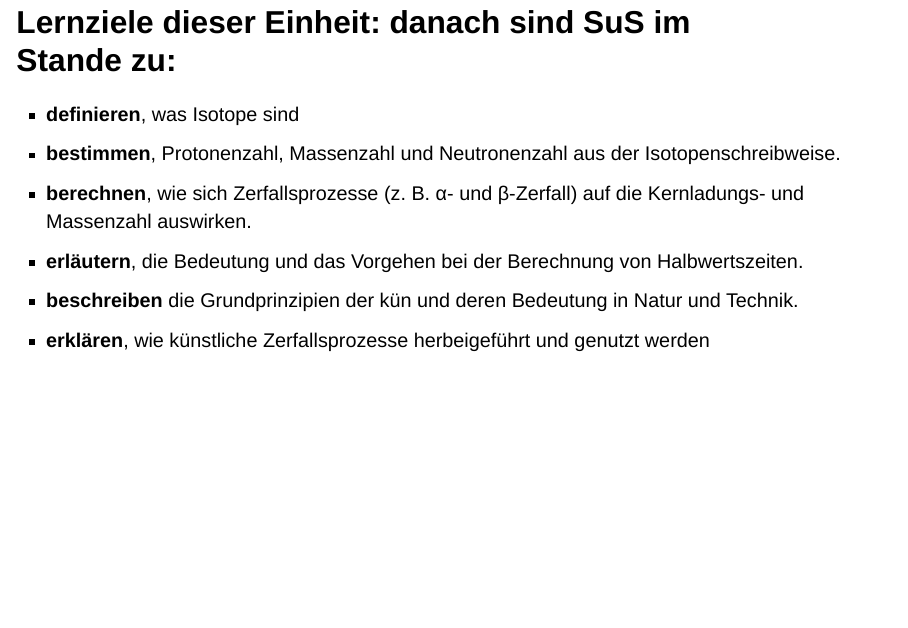
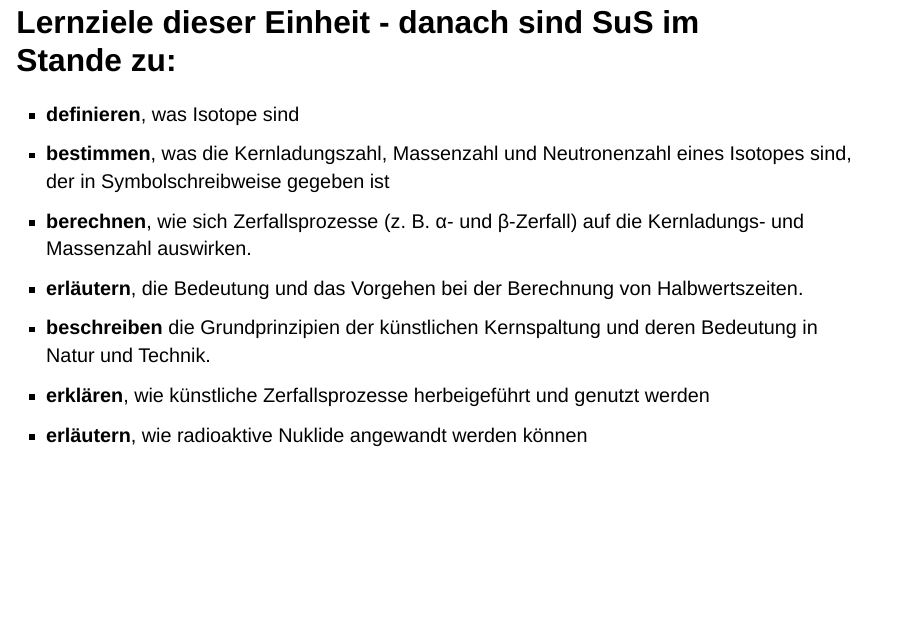
Before and after one commit to HerrVasin/p, a Quarto document (qpres/kernphysik.qmd): page 2 of 20. Rendered offline with R 4.5, knitr and Pandoc in place of Quarto, with nearby package versions; drawn as Slidy slides in place of the format the file asks for.

Commit message:
goal slide edited

```diff
--- a/qpres/kernphysik.qmd
+++ b/qpres/kernphysik.qmd
@@ -15,15 +15,16 @@ lang: de
 ---
 
 
-## Lernziele dieser Einheit: danach sind SuS im Stande zu: {.smaller}
+## Lernziele dieser Einheit - danach sind SuS im Stande zu: {.smaller}
 
 
 - **definieren**, was Isotope sind
-- **bestimmen**, Protonenzahl, Massenzahl und Neutronenzahl aus der Isotopenschreibweise.
+- **bestimmen**, was die Kernladungszahl, Massenzahl und Neutronenzahl eines Isotopes sind, der in Symbolschreibweise gegeben ist
 - **berechnen**, wie sich Zerfallsprozesse (z. B. α- und β-Zerfall) auf die Kernladungs- und Massenzahl auswirken.
 - **erläutern**, die Bedeutung und das Vorgehen bei der Berechnung von Halbwertszeiten.
-- **beschreiben** die Grundprinzipien der kün und deren Bedeutung in Natur und Technik.
+- **beschreiben** die Grundprinzipien der künstlichen Kernspaltung und deren Bedeutung in Natur und Technik.
 - **erklären**, wie künstliche Zerfallsprozesse herbeigeführt und genutzt werden
+- **erläutern**, wie radioaktive Nuklide angewandt werden können
 
 
 ---
```
Also changed, not shown: docs/search.json, 1 other file.
